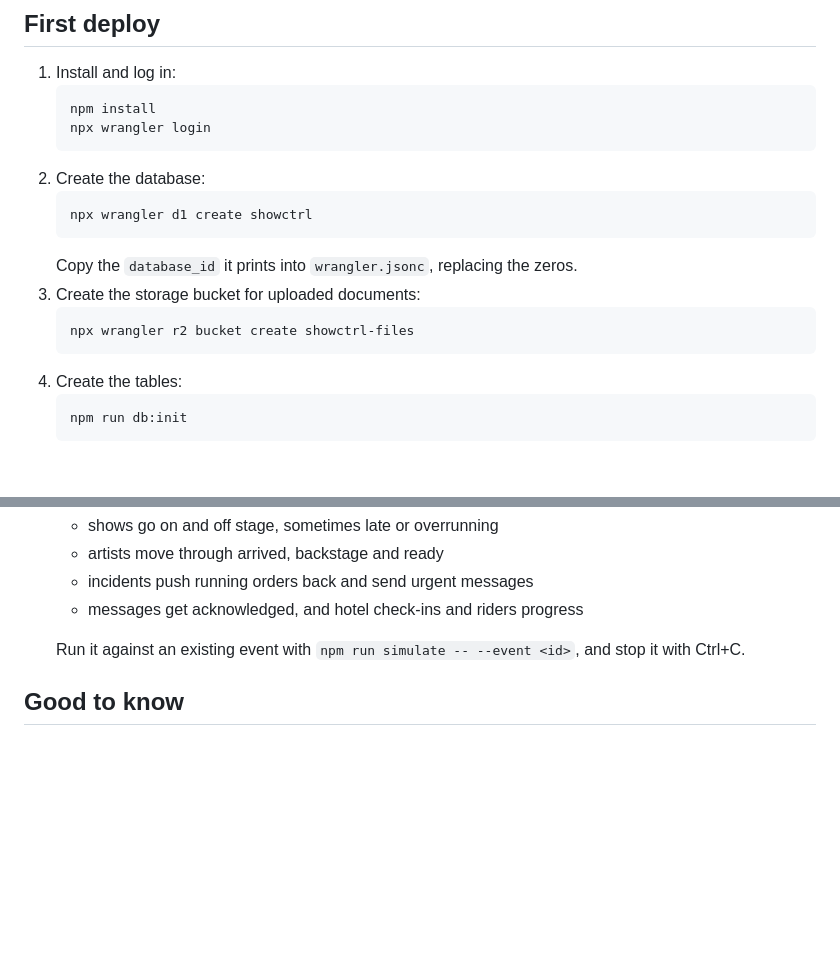
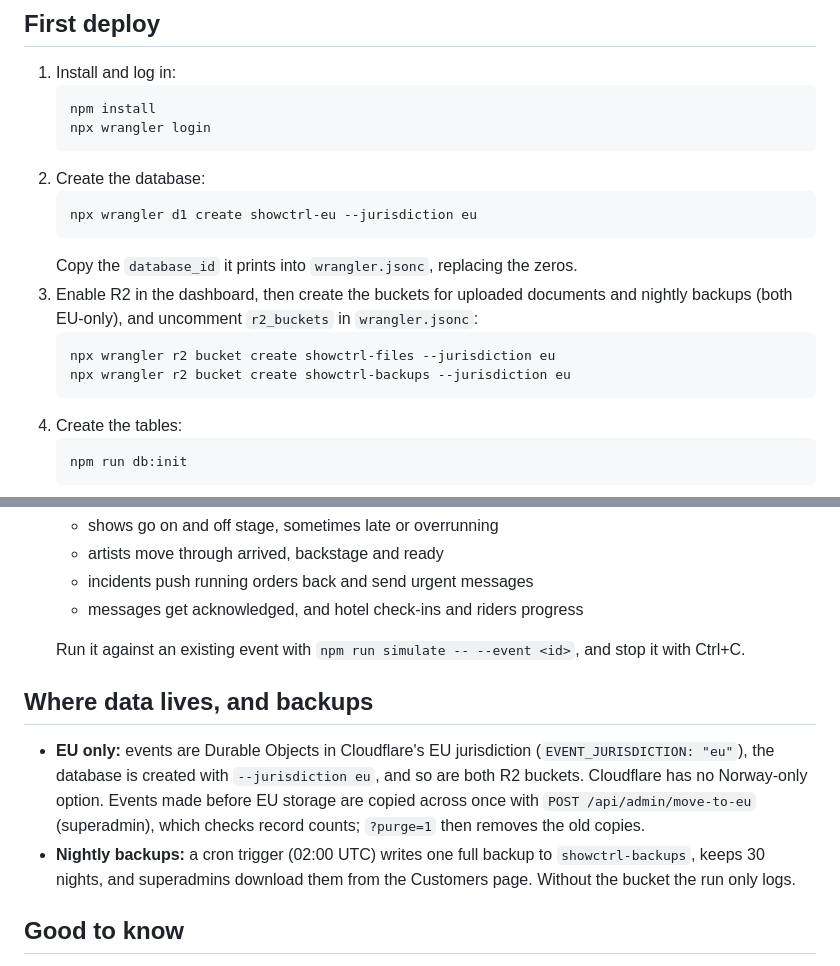
Before and after one commit to matsbristol/showctrl, a Markdown page: DEPLOY.md, 2 parts joined by grey strips. GitHub-like rendering; blank space fills up the shorter version.

Commit message:
DEPLOY.md: EU storage and nightly backups
Co-Authored-By: Claude Opus 5.5 <noreply@anthropic.com>

````diff
--- a/DEPLOY.md
+++ b/DEPLOY.md
@@ -18,12 +18,13 @@ You need a Cloudflare account with Workers, plus Zero Trust for Access. Zero Tru
    ```
 2. Create the database:
    ```sh
-   npx wrangler d1 create showctrl
+   npx wrangler d1 create showctrl-eu --jurisdiction eu
    ```
    Copy the `database_id` it prints into `wrangler.jsonc`, replacing the zeros.
-3. Create the storage bucket for uploaded documents:
+3. Enable R2 in the dashboard, then create the buckets for uploaded documents and nightly backups (both EU-only), and uncomment `r2_buckets` in `wrangler.jsonc`:
    ```sh
-   npx wrangler r2 bucket create showctrl-files
+   npx wrangler r2 bucket create showctrl-files --jurisdiction eu
+   npx wrangler r2 bucket create showctrl-backups --jurisdiction eu
    ```
 4. Create the tables:
    ```sh
@@ -96,6 +97,11 @@ Someone who signs in before being added sees **Ask for access**. Their request t
 
   Run it against an existing event with `npm run simulate -- --event <id>`, and stop it with Ctrl+C.
 
+## Where data lives, and backups
+
+- **EU only:** events are Durable Objects in Cloudflare's EU jurisdiction (`EVENT_JURISDICTION: "eu"`), the database is created with `--jurisdiction eu`, and so are both R2 buckets. Cloudflare has no Norway-only option. Events made before EU storage are copied across once with `POST /api/admin/move-to-eu` (superadmin), which checks record counts; `?purge=1` then removes the old copies.
+- **Nightly backups:** a cron trigger (02:00 UTC) writes one full backup to `showctrl-backups`, keeps 30 nights, and superadmins download them from the Customers page. Without the bucket the run only logs.
+
 ## Good to know
 
 - **Security:** permissions are enforced on the server (`src/server/core.ts` using `src/shared/writeRules.ts`). The browser only hides buttons. Other people's direct messages, other users' settings, and contact details a role may not see are never sent to that browser.
````
